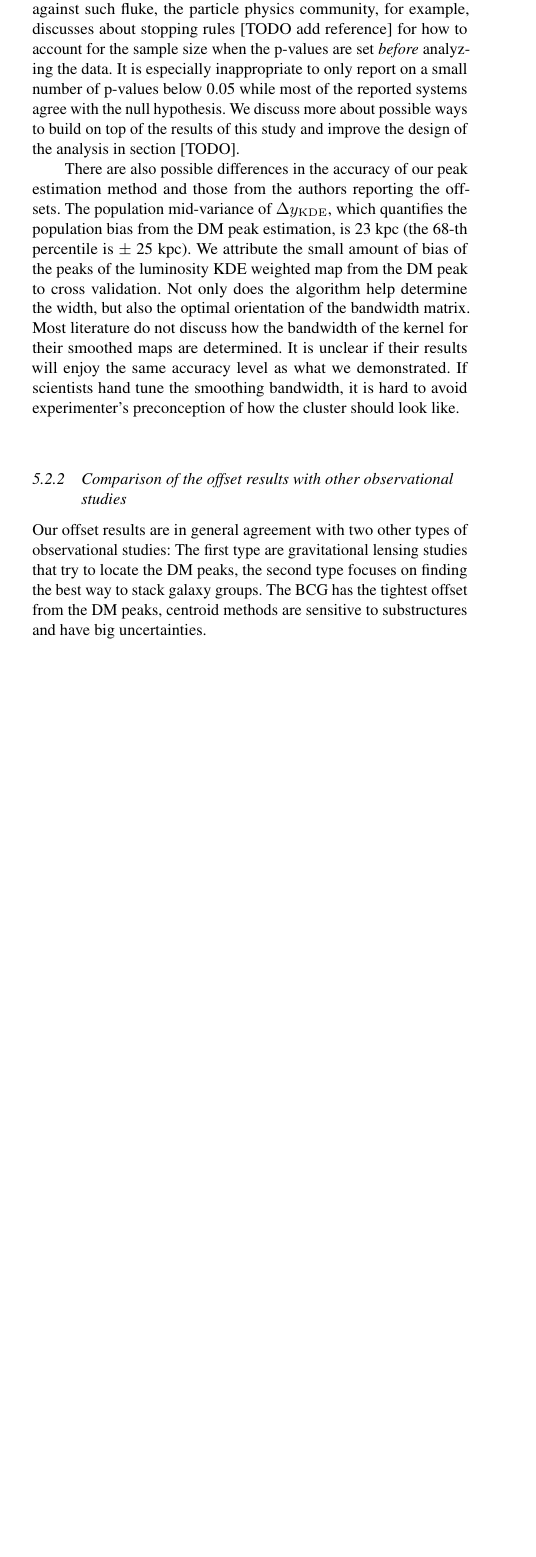
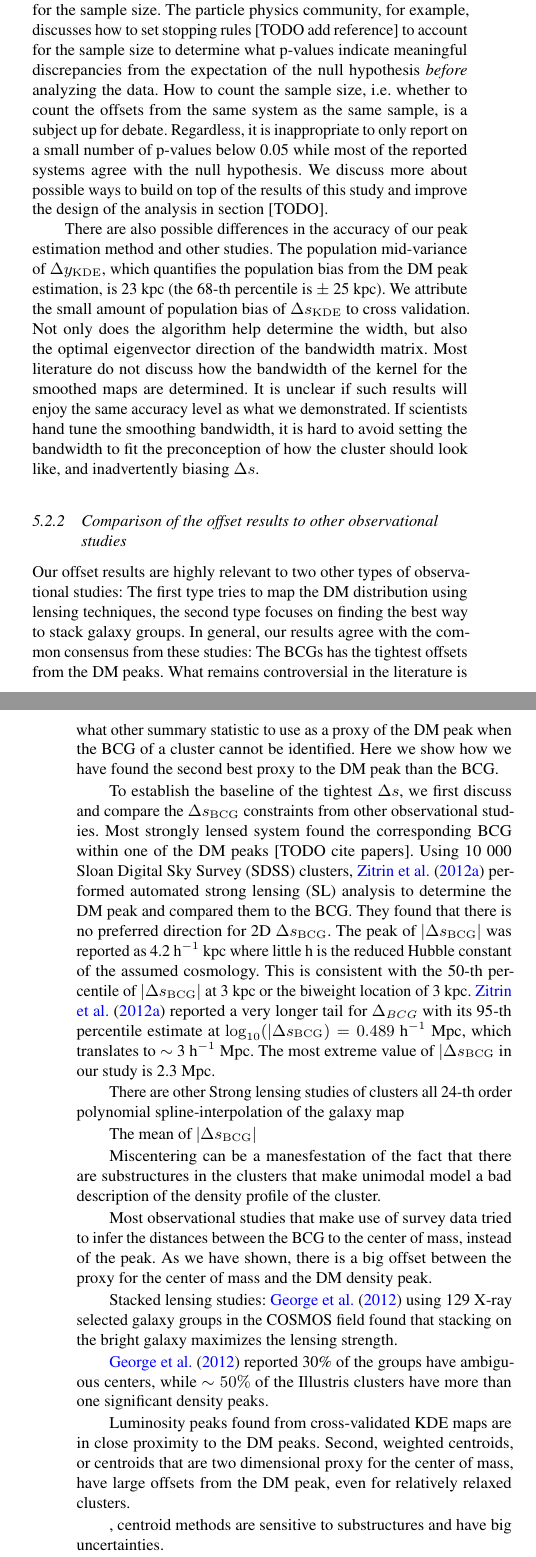
Before and after one commit to karenyyng/galaxy_DM_offset, a LaTeX paper (paper/galaxyDMoffset.tex, which reads paper/illustris_main_text.tex): part of one column of page 13 of 22 before the commit and two parts of the columns of pages 13 and 14 of 22 after it, the two joined at a grey line, cut so that both start at the same text, the shorter picture padded with empty space. Compiled offline with pdfLaTeX; an older LaTeX class or package is replaced by its successor.

Commit message:
Add more comparison to discussion.

```diff
--- a/paper/illustris_main_text.tex
+++ b/paper/illustris_main_text.tex
@@ -1281,6 +1295,0 @@ fact that the more data one takes, there is a higher chance of seeing
-an observation with extreme p-values.
-This is a commonly known pitfall of using p-value.
-To guard against such fluke, the particle physics community,
-for example, discusses about stopping rules [TODO add reference]
-for how to account for the sample size when the p-values are set {\it before}
-analyzing the data. It is especially inappropriate to only report on
@@ -1287,28 +1308,102 @@ analyzing the data. It is especially inappropriate to only report on
+For calculating the overall p-value of a running experiment,
+it is necessary to adjust for the sample size.
+The particle physics community,
+for example, discusses how to set stopping rules [TODO add reference]
+to account for the sample size to determine what p-values indicate meaningful
+discrepancies from the expectation of the null hypothesis {\it before}
+analyzing the data.
+How to count the sample size, i.e. whether to count the offsets from the same
+system as the same sample, is a subject up for debate.
+Regardless, it is inappropriate to only report on
 a small number of p-values below 0.05 while most of the reported systems agree with
 the null hypothesis. We discuss more about possible ways to build on top of the results
 of this study and improve the design of the
 analysis in section [TODO].
 
 There are also possible differences in the accuracy of our peak
-estimation method and those from the authors reporting the offsets.
+estimation method and other studies.
 The population mid-variance of $\Delta y_{\rm KDE}$, which quantifies the
 population bias from the DM peak estimation, is 23 kpc (the 68-th percentile is
 $\pm$ 25 kpc).
-We attribute the small amount of bias of the peaks of the luminosity KDE weighted
-map from the DM peak to cross validation. Not only does the algorithm help
-determine the width, but also the optimal orientation of the bandwidth matrix.
+We attribute the small amount of population bias of $\Delta s_{\rm KDE}$
+to cross validation. Not only does the algorithm help
+determine the width, but also the optimal eigenvector direction of
+the bandwidth matrix.
 Most literature do not discuss how the bandwidth of
-the kernel for their smoothed maps are determined.
-It is unclear if their results will enjoy the same accuracy level as what
+the kernel for the smoothed maps are determined.
+It is unclear if such results will enjoy the same accuracy level as what
 we demonstrated.
 If scientists hand tune the smoothing bandwidth, it is hard to
-avoid experimenter's preconception of how the cluster should look like.
-
-\subsubsection{Comparison of the offset results with other observational studies}
-Our offset results are in general agreement with two other types of observational studies:
-The first type are gravitational lensing studies that try to locate the DM peaks,
+avoid setting the bandwidth to fit the preconception of how the cluster
+should look like, and inadvertently biasing $\Delta s$.
+
+\subsubsection{Comparison of the offset results to other observational studies}
+Our offset results are highly relevant to two other types of
+observational studies:
+The first type tries to map the DM distribution using lensing techniques,
 the second type focuses on finding the best way to stack galaxy groups.
-The BCG has the tightest offset from the DM peaks, centroid methods are
+In general, our results agree with the common consensus from these studies:
+The BCGs has the tightest offsets from the DM peaks.
+What remains controversial in the literature is what other summary statistic
+to use as a proxy of the DM peak when the BCG of a cluster cannot be
+identified. Here we show how we have found the second best proxy to the DM
+peak than the BCG.
+
+To establish the baseline of the tightest $\Delta s$, we first discuss and
+compare the $\Delta s_{\rm BCG}$ constraints from other observational studies.
+Most strongly lensed system found the corresponding BCG within one of the DM
+peaks [TODO cite papers].
+Using 10 000 Sloan Digital Sky Survey (SDSS) clusters, \cite{Zitrin2012}
+performed automated strong lensing (SL) analysis to determine the DM peak and
+compared them to the BCG. They
+found that there is no preferred direction for 2D $\Delta s_{\rm BCG}$. The peak
+of $|\Delta s_{\rm BCG}|$ was reported as 4.2 h$^{-1}$ kpc where
+little h is the reduced Hubble constant of the assumed cosmology.
+% This number is in section 3.1 of Zitrin2012
+This is consistent with the 50-th percentile of $|\Delta s_{\rm BCG}|$ at 3 kpc
+or the biweight location of 3 kpc.
+\cite{Zitrin2012} reported a very longer tail for $\Delta_{BCG}$ with its 95-th
+percentile estimate at $\log_{10}(|\Delta s_{\rm BCG}) = 0.489$ h$^{-1}$ Mpc, which
+translates to $\sim$ 3 h$^{-1}$ Mpc. The most extreme value of $|\Delta s_{\rm BCG}$
+in our study is 2.3 Mpc.
+
+
+There are other
+Strong lensing studies of clusters all
+24-th order polynomial spline-interpolation of the galaxy map
+
+The mean of $|\Delta s_{\rm BCG}|$
+
+
+
+Miscentering can be a manesfestation of the fact that there are substructures
+in the clusters that make unimodal model a bad description of the density
+profile of the cluster.
+
+Most observational studies that make use of survey data
+tried to infer the distances between the BCG to the
+center of mass, instead of the peak.
+As we have shown, there is a big offset between the proxy for the center of
+mass and the DM density peak.
+
+
+Stacked lensing studies:
+\cite{George2012a} using 129 X-ray selected galaxy groups in the COSMOS field
+found that stacking on the bright galaxy maximizes the lensing strength.
+
+\cite{George2012a} reported
+30\% of the groups have ambiguous centers, while $\sim 50\%$ of the Illustris
+clusters have more than one significant density peaks.
+
+
+
+Luminosity peaks found from cross-validated KDE maps
+are in close proximity to the DM peaks.
+Second, weighted centroids, or centroids that are two dimensional proxy for
+the center of mass, have large offsets from the DM peak, even for
+relatively relaxed clusters.
+
+, centroid methods are
 sensitive to substructures and have big uncertainties.
 
 \cite{Oguri2010}
@@ -1342,10 +1440,12 @@ unrelaxed clusters need to be treated differently
 
 
 Observational correspondance of the large end tail of the reported offsets
-
 
 
 \subsection{Comparison to other simulations}
 \subsubsection{Comparison to other cosmological simulations}
 \cite{Johnston2007a}
-\cite{Dietrich2012}
+
+
+
+Complementary to our study
```
Also changed, not shown: paper/galaxyDMoffset.pdf, paper/illustris_main_text.tex (105 more changed lines).
